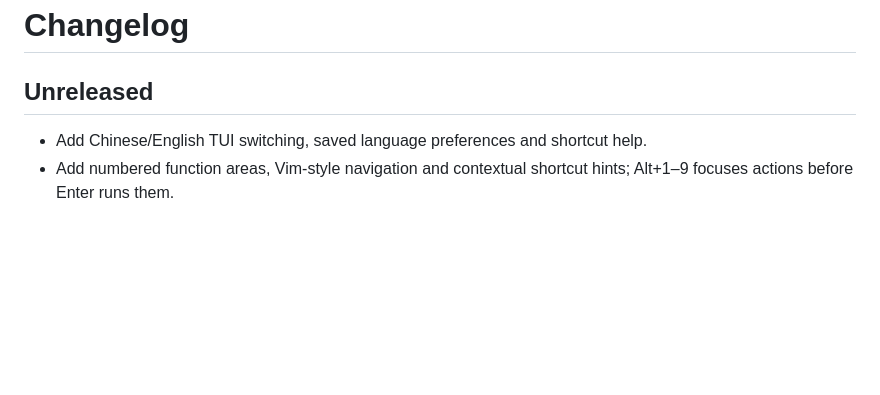
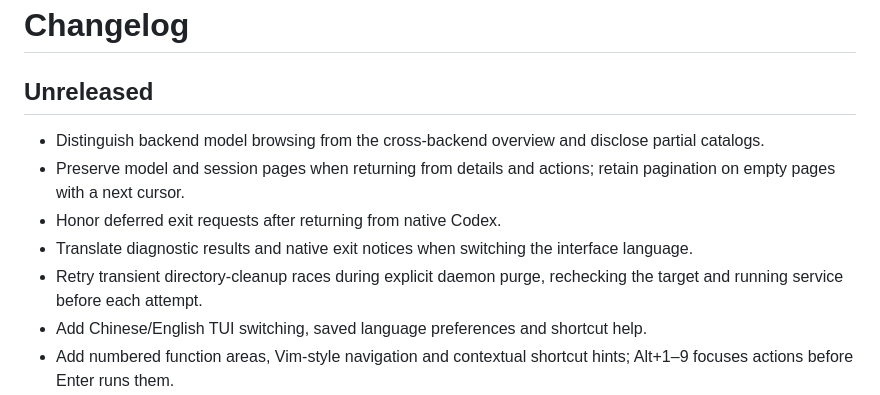
Before and after one commit to Aegyce/codexd-bridge, a Markdown page: CHANGELOG.md, the part around the change. GitHub-like rendering; blank space fills up the shorter version.

Commit message:
Clarify model browsing and fix TUI navigation and purge recovery

```diff
--- a/CHANGELOG.md
+++ b/CHANGELOG.md
@@ -2,6 +2,11 @@
 
 ## Unreleased
 
+- Distinguish backend model browsing from the cross-backend overview and disclose partial catalogs.
+- Preserve model and session pages when returning from details and actions; retain pagination on empty pages with a next cursor.
+- Honor deferred exit requests after returning from native Codex.
+- Translate diagnostic results and native exit notices when switching the interface language.
+- Retry transient directory-cleanup races during explicit daemon purge, rechecking the target and running service before each attempt.
 - Add Chinese/English TUI switching, saved language preferences and shortcut help.
 - Add numbered function areas, Vim-style navigation and contextual shortcut hints; Alt+1–9 focuses actions before Enter runs them.
 - Align each card's title and description on one axis in both languages, preserving its center when focused.
```
Also changed, not shown: README.md (+2 -2 lines), README.zh-CN.md (+2 -2 lines), docs/images/tui-use.png, docs/images/tui-use.zh-CN.png, 6 other files.
